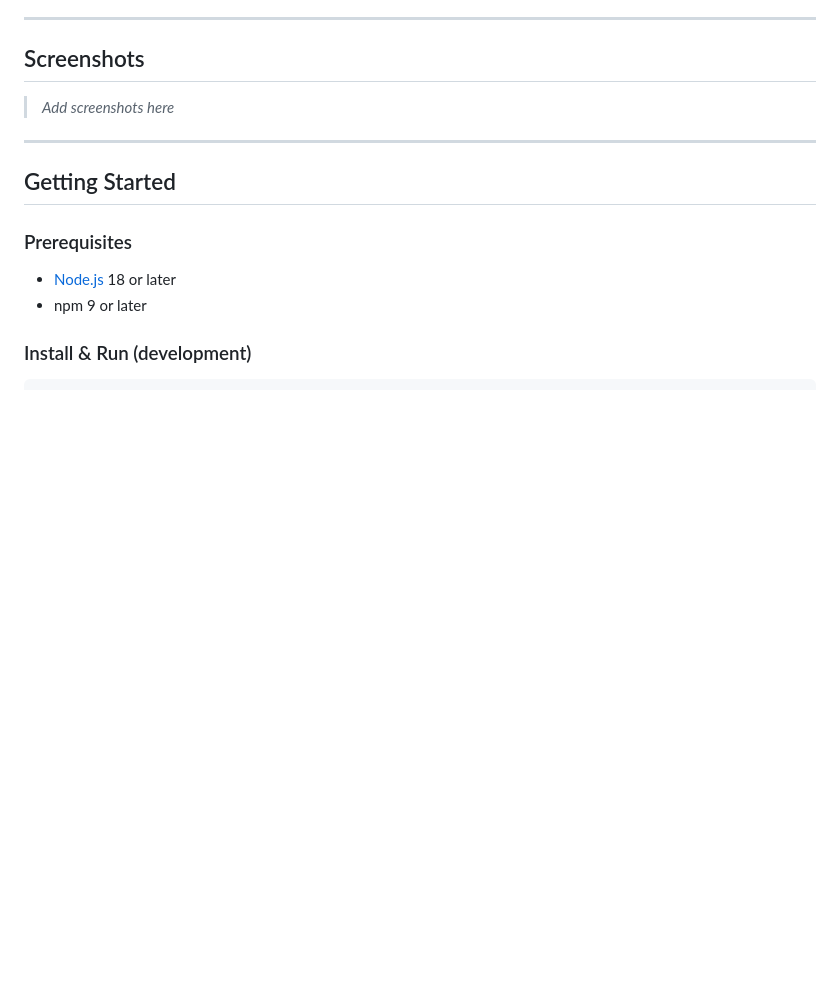
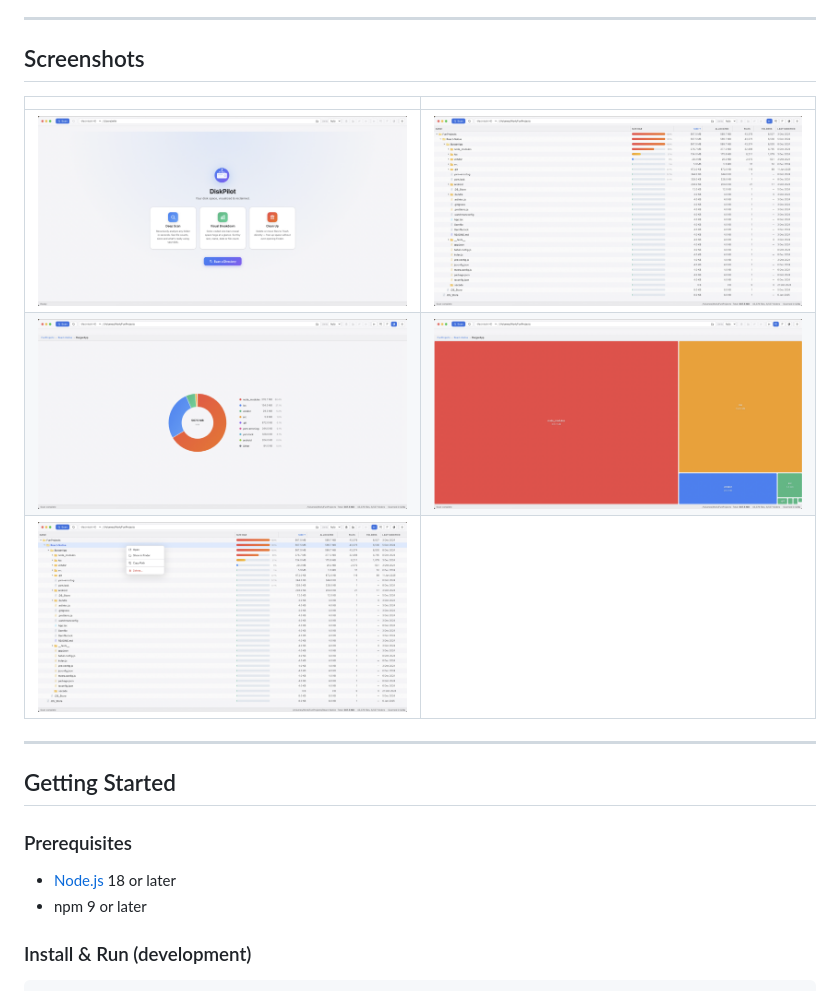
Before and after one commit to mhkasif/DiskPilot, a Markdown page: README.md, the part around the change. Drawn GitHub-style; pictures changed too: screenshots/s1.png (added), screenshots/s2.png (added), screenshots/s3.png (added); blank space fills up the shorter version.

Commit message:
Update README.md to include screenshots in a structured table format

```diff
--- a/README.md
+++ b/README.md
@@ -35,7 +35,11 @@
 
 ## Screenshots
 
-> _Add screenshots here_
+| | |
+|---|---|
+| ![Screenshot 1](screenshots/s1.png) | ![Screenshot 2](screenshots/s2.png) |
+| ![Screenshot 3](screenshots/s3.png) | ![Screenshot 4](screenshots/s4.png) |
+| ![Screenshot 5](screenshots/s5.png) | |
 
 ---
 
```
